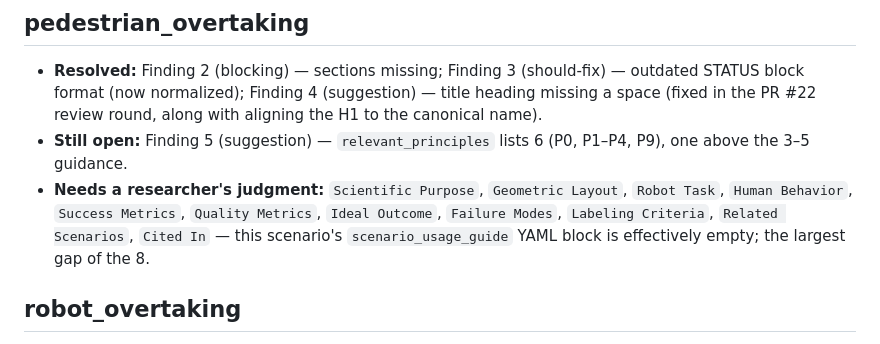
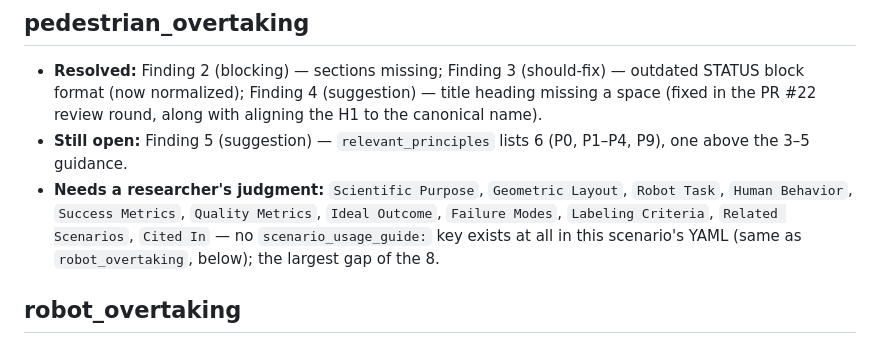
Before and after one commit to xenotaur/prosoc, a Markdown page: project/audits/2026-07-19_scenario_section_renderer_followup.md, the part around the change. Drawn GitHub-style.

Commit message:
Address review feedback (PROMPT(AD_HOC:SCENARIO_SECTION_RENDERER_FOLLOWUP_AUDIT_REVIEW)[2026-07-20T00:44:21-04:00])
Reword the pedestrian_overtaking gap description to state precisely that
no scenario_usage_guide: key exists in its YAML at all, matching how
robot_overtaking's identical situation is already worded, instead of the
ambiguous "effectively empty" phrasing that could suggest the key exists
with empty lists.

PROMPT(AD_HOC:SCENARIO_SECTION_RENDERER_FOLLOWUP_AUDIT_REVIEW)[2026-07-20T00:44:21-04:00]

Co-Authored-By: Claude Sonnet 5 <noreply@anthropic.com>

```diff
--- a/project/audits/2026-07-19_scenario_section_renderer_followup.md
+++ b/project/audits/2026-07-19_scenario_section_renderer_followup.md
@@ -97,8 +97,9 @@ and not covered here.
 - **Needs a researcher's judgment:** `Scientific Purpose`, `Geometric
   Layout`, `Robot Task`, `Human Behavior`, `Success Metrics`, `Quality
   Metrics`, `Ideal Outcome`, `Failure Modes`, `Labeling Criteria`,
-  `Related Scenarios`, `Cited In` — this scenario's `scenario_usage_guide`
-  YAML block is effectively empty; the largest gap of the 8.
+  `Related Scenarios`, `Cited In` — no `scenario_usage_guide:` key exists
+  at all in this scenario's YAML (same as `robot_overtaking`, below); the
+  largest gap of the 8.
 
 ## robot_overtaking
 
```
